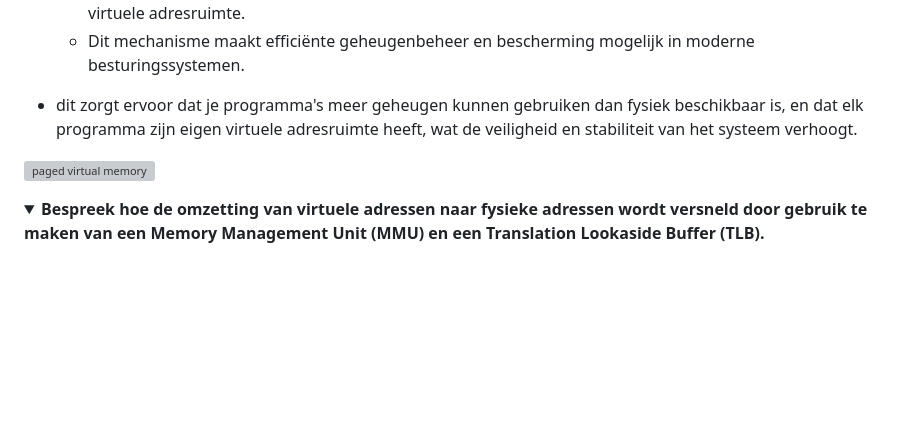
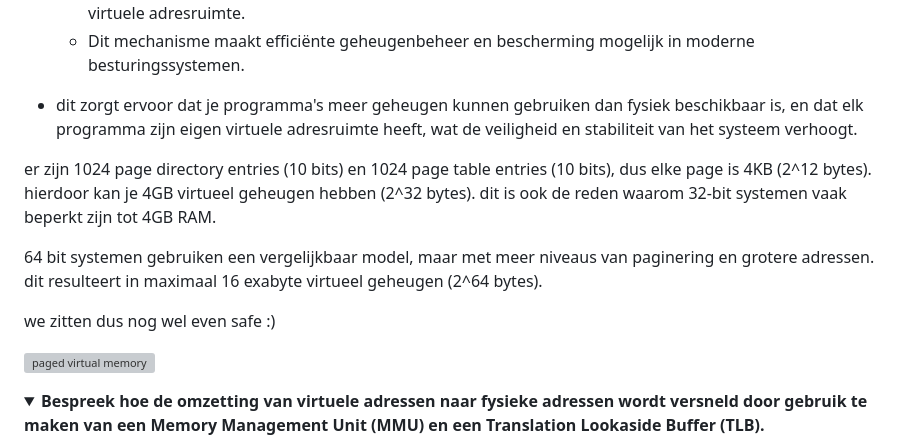
Before and after one commit to kyell182/samenvattingen, a Markdown page: 2 de jaar/computer architectuur/referentievragen.md, the part around the change. Drawn GitHub-style; folded sections open; blank space fills up the shorter version; grey boxes are pictures that could not be loaded.

Commit message:
Add details on page directory and table entries for virtual memory explanation

```diff
--- a/2 de jaar/computer architectuur/referentievragen.md
+++ b/2 de jaar/computer architectuur/referentievragen.md
@@ -1011,6 +1011,15 @@ pagineringsmodel, dat gebruikt maakt van CR3, een page table directory, page tab
 
 - dit zorgt ervoor dat je programma's meer geheugen kunnen gebruiken dan fysiek beschikbaar is, en dat elk programma zijn eigen virtuele adresruimte heeft, wat de veiligheid en stabiliteit van het systeem verhoogt.
 
+er zijn 1024 page directory entries (10 bits) en 1024 page table entries (10 bits), dus elke page is 4KB (2^12 bytes).
+hierdoor kan je 4GB virtueel geheugen hebben (2^32 bytes).
+dit is ook de reden waarom 32-bit systemen vaak beperkt zijn tot 4GB RAM.
+
+64 bit systemen gebruiken een vergelijkbaar model, maar met meer niveaus van paginering en grotere adressen.
+dit resulteert in maximaal 16 exabyte virtueel geheugen (2^64 bytes).
+
+we zitten dus nog wel even safe :)
+
 ![paged virtual memory](./assets/paged%20virtual%20mem.png)
 
 </details>
```
